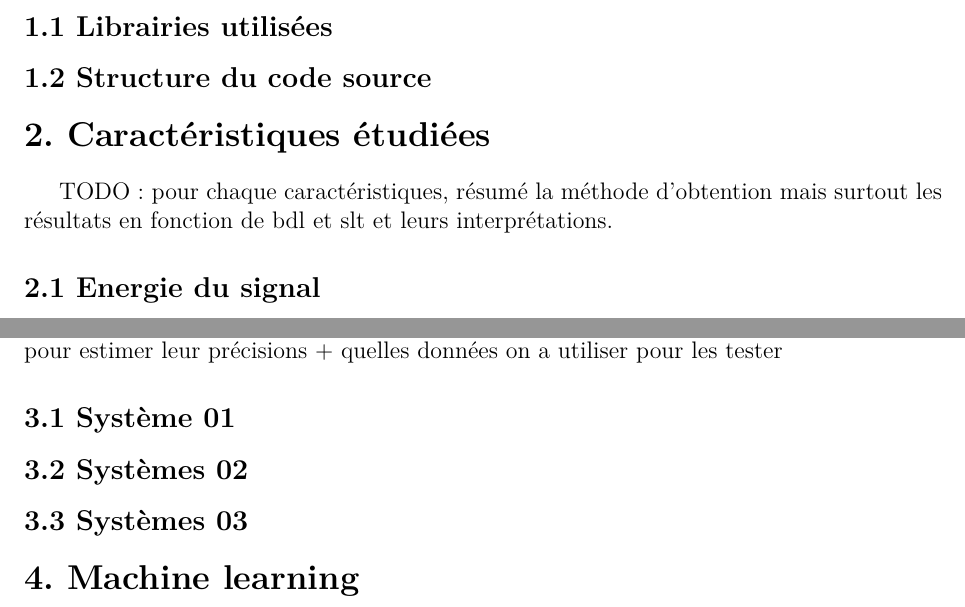
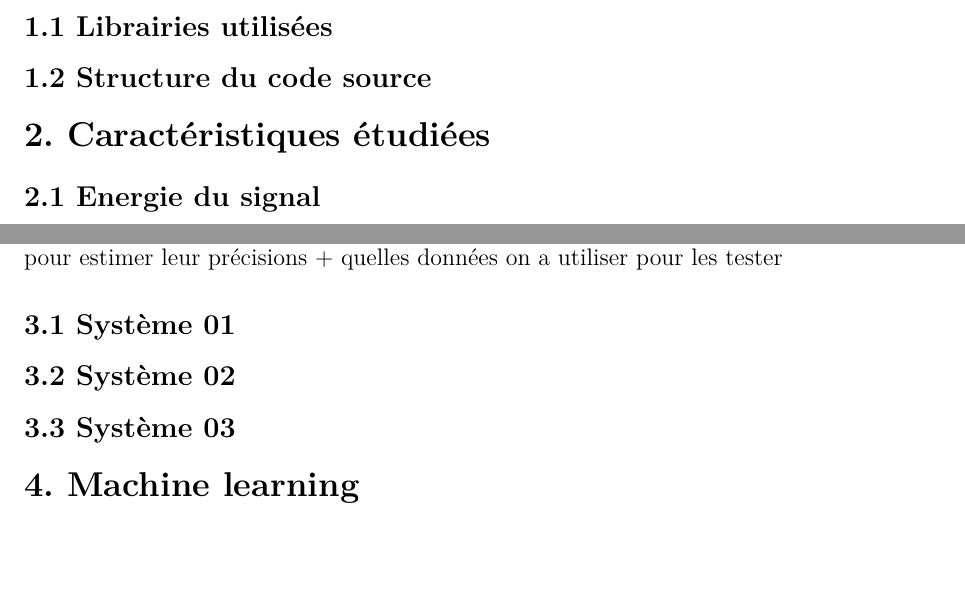
Before and after one commit to Kreik2809/Projet_SignalProcessing2021, a LaTeX document (rapport/rapport_signal.tex): two parts of page 4 of 4, joined at a grey line, cut so that both start at the same text, the shorter picture padded with empty space. Compiled offline with pdfLaTeX.

```diff
--- a/rapport/rapport_signal.tex
+++ b/rapport/rapport_signal.tex
@@ -115,9 +115,11 @@
 \addcontentsline{toc}{section}{1.2 Structure du code source}
 
 {\section*{2. Caractéristiques étudiées}}
-	\addcontentsline{toc}{chapter}{1. Caractéristiques étudiées}
-TODO : pour chaque caractéristiques, résumé la méthode d'obtention mais surtout les résultats en fonction de bdl et slt et leurs interprétations.
+	\addcontentsline{toc}{chapter}{2. Caractéristiques étudiées}
+
+
+
 {\subsection*{2.1 Energie du signal}}
-\addcontentsline{toc}{section}{1.1 Energie du signal}
+\addcontentsline{toc}{section}{2.1 Energie du signal}
 
 {\subsection*{2.2 Fréquence fondamentale}}
@@ -137,11 +139,11 @@
 {\subsection*{3.1 Système 01}}
 \addcontentsline{toc}{section}{3.1 Système 01}
 
-{\subsection*{3.2 Systèmes 02}}
+{\subsection*{3.2 Système 02}}
 \addcontentsline{toc}{section}{3.2 Système 02}
 
-{\subsection*{3.3 Systèmes 03}}
-\addcontentsline{toc}{section}{3.3 Systèmes 03}
+{\subsection*{3.3 Système 03}}
+\addcontentsline{toc}{section}{3.3 Système 03}
 
 {\section*{4. Machine learning}}
 \addcontentsline{toc}{chapter}{4. Machine learning}
```
Also changed, not shown: rapport/rapport_signal.pdf, rapport/rapport_signal.tex (8 more changed lines), 5 other files.
